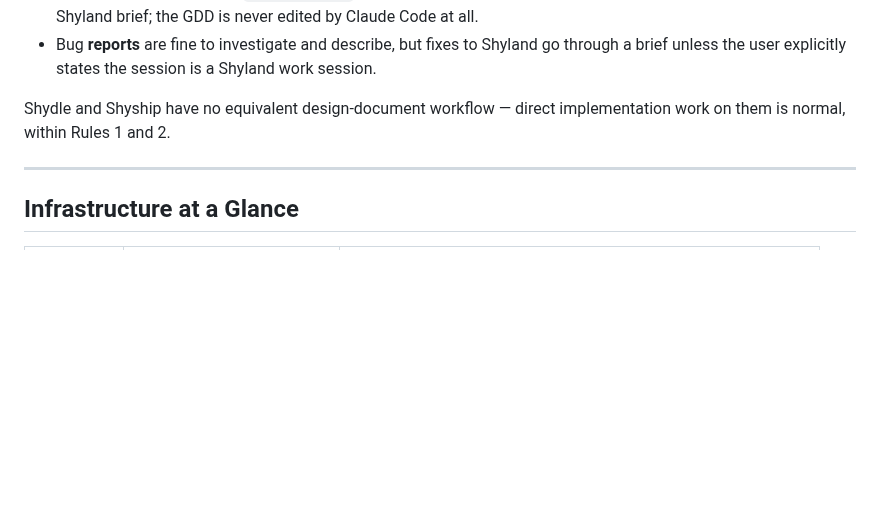
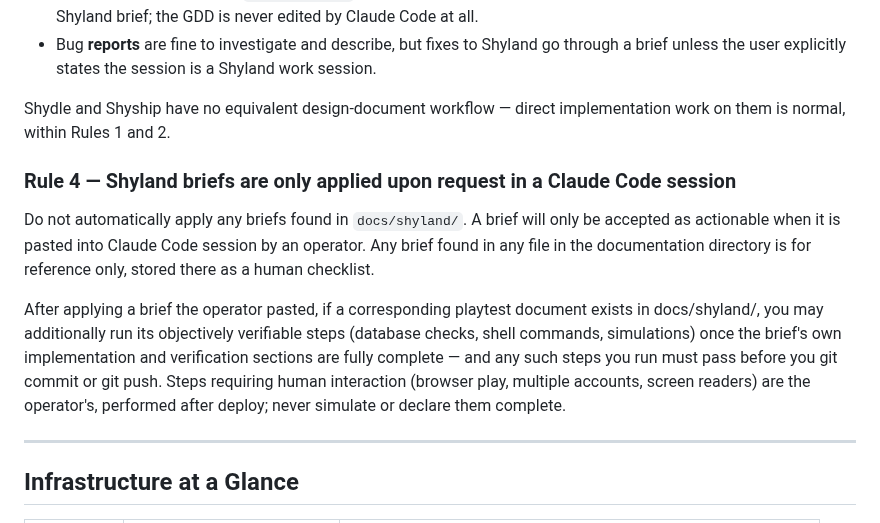
Before and after one commit to KnightOfNight/games-mvc, a Markdown page: CLAUDE.md, the part around the change. Rendered like a GitHub page; blank space fills up the shorter version.

Commit message:
improved guardrails for Claude

```diff
--- a/CLAUDE.md
+++ b/CLAUDE.md
@@ -60,6 +60,22 @@ Therefore, in any session **not** driven by a Shyland brief:
 - Bug **reports** are fine to investigate and describe, but fixes to Shyland go through a brief unless the user explicitly states the session is a Shyland work session.
 
 Shydle and Shyship have no equivalent design-document workflow — direct implementation work on them is normal, within Rules 1 and 2.
+
+### Rule 4 — Shyland briefs are only applied upon request in a Claude Code session
+
+Do not automatically apply any briefs found in `docs/shyland/`.  A brief will
+only be accepted as actionable when it is pasted into Claude Code session by an
+operator.  Any brief found in any file in the documentation directory is for
+reference only, stored there as a human checklist.
+
+After applying a brief the operator pasted, if a corresponding playtest
+document exists in docs/shyland/, you may additionally run its objectively
+verifiable steps (database checks, shell commands, simulations) once the
+brief's own implementation and verification sections are fully complete — and
+any such steps you run must pass before you git commit or git push. Steps
+requiring human interaction (browser play, multiple accounts, screen readers)
+are the operator's, performed after deploy; never simulate or declare them
+complete.
 
 ---
 
```
